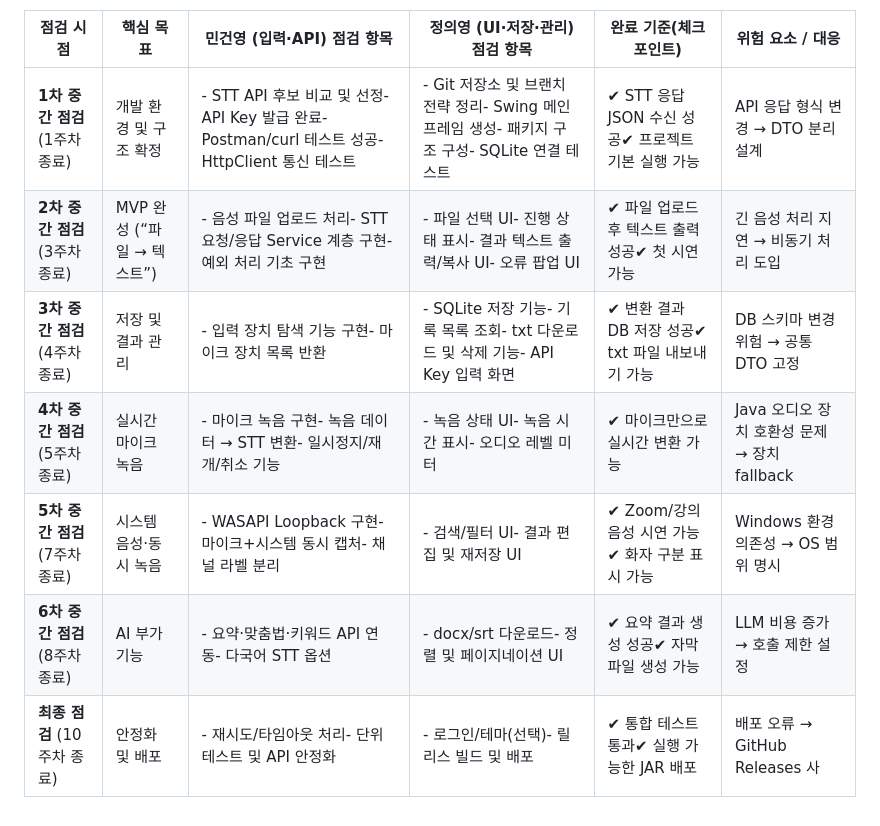
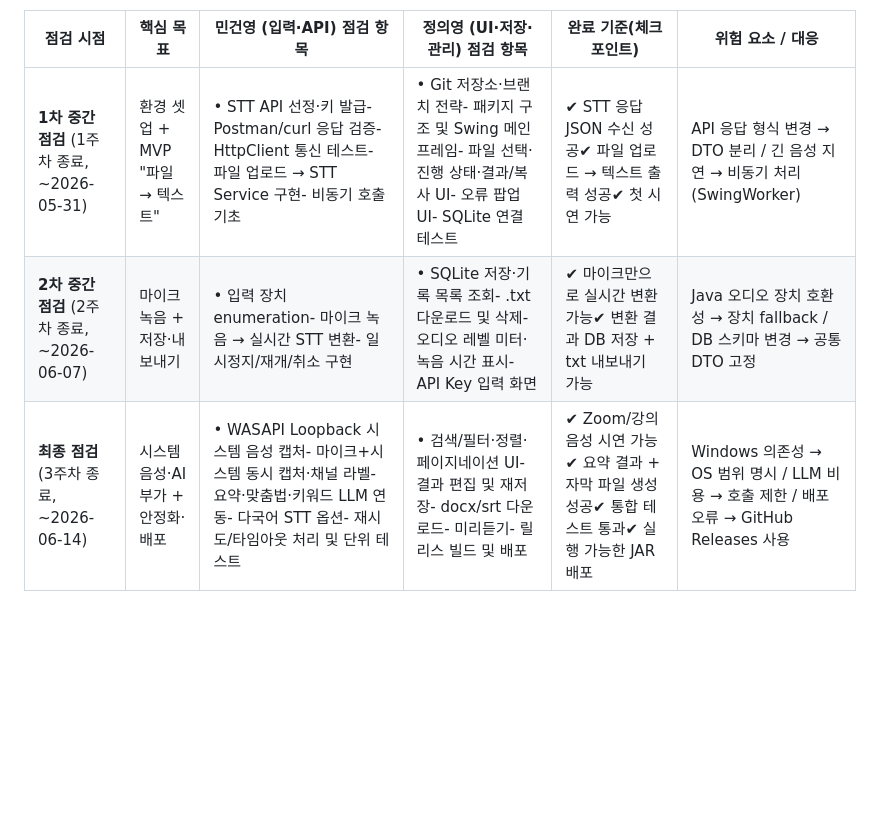
Before and after one commit to geoon0/SpeechNote, a Markdown page: docs/Project_Architecture_and_Schedule.md, the part around one of its changes. Drawn GitHub-style; blank space fills up the shorter version.

```diff
--- a/docs/Project_Architecture_and_Schedule.md
+++ b/docs/Project_Architecture_and_Schedule.md
@@ -91,10 +87,6 @@ flowchart LR
 
 | 점검 시점 | 핵심 목표 | 민건영 (입력·API) 점검 항목 | 정의영 (UI·저장·관리) 점검 항목 | 완료 기준(체크포인트) | 위험 요소 / 대응 |
 | --- | --- | --- | --- | --- | --- |
-| **1차 중간 점검** (1주차 종료) | 개발 환경 및 구조 확정 | - STT API 후보 비교 및 선정- API Key 발급 완료- Postman/curl 테스트 성공- HttpClient 통신 테스트 | - Git 저장소 및 브랜치 전략 정리- Swing 메인 프레임 생성- 패키지 구조 구성- SQLite 연결 테스트 | ✔ STT 응답 JSON 수신 성공✔ 프로젝트 기본 실행 가능 | API 응답 형식 변경 → DTO 분리 설계 |
-| **2차 중간 점검** (3주차 종료) | MVP 완성 (“파일 → 텍스트”) | - 음성 파일 업로드 처리- STT 요청/응답 Service 계층 구현- 예외 처리 기초 구현 | - 파일 선택 UI- 진행 상태 표시- 결과 텍스트 출력/복사 UI- 오류 팝업 UI | ✔ 파일 업로드 후 텍스트 출력 성공✔ 첫 시연 가능 | 긴 음성 처리 지연 → 비동기 처리 도입 |
-| **3차 중간 점검** (4주차 종료) | 저장 및 결과 관리 | - 입력 장치 탐색 기능 구현- 마이크 장치 목록 반환 | - SQLite 저장 기능- 기록 목록 조회- txt 다운로드 및 삭제 기능- API Key 입력 화면 | ✔ 변환 결과 DB 저장 성공✔ txt 파일 내보내기 가능 | DB 스키마 변경 위험 → 공통 DTO 고정 |
-| **4차 중간 점검** (5주차 종료) | 실시간 마이크 녹음 | - 마이크 녹음 구현- 녹음 데이터 → STT 변환- 일시정지/재개/취소 기능 | - 녹음 상태 UI- 녹음 시간 표시- 오디오 레벨 미터 | ✔ 마이크만으로 실시간 변환 가능 | Java 오디오 장치 호환성 문제 → 장치 fallback |
-| **5차 중간 점검** (7주차 종료) | 시스템 음성·동시 녹음 | - WASAPI Loopback 구현- 마이크+시스템 동시 캡처- 채널 라벨 분리 | - 검색/필터 UI- 결과 편집 및 재저장 UI | ✔ Zoom/강의 음성 시연 가능✔ 화자 구분 표시 가능 | Windows 환경 의존성 → OS 범위 명시 |
-| **6차 중간 점검** (8주차 종료) | AI 부가 기능 | - 요약·맞춤법·키워드 API 연동- 다국어 STT 옵션 | - docx/srt 다운로드- 정렬 및 페이지네이션 UI | ✔ 요약 결과 생성 성공✔ 자막 파일 생성 가능 | LLM 비용 증가 → 호출 제한 설정 |
-| **최종 점검** (10주차 종료) | 안정화 및 배포 | - 재시도/타임아웃 처리- 단위 테스트 및 API 안정화 | - 로그인/테마(선택)- 릴리스 빌드 및 배포 | ✔ 통합 테스트 통과✔ 실행 가능한 JAR 배포 | 배포 오류 → GitHub Releases 사 |
+| **1차 중간 점검** (1주차 종료, ~2026-05-31) | 환경 셋업 + MVP "파일 → 텍스트" |   • STT API 선정·키 발급- Postman/curl 응답 검증- HttpClient 통신 테스트- 파일 업로드 → STT Service 구현- 비동기 호출 기초 |   • Git 저장소·브랜치 전략- 패키지 구조 및 Swing 메인 프레임- 파일 선택·진행 상태·결과/복사 UI- 오류 팝업 UI- SQLite 연결 테스트 | ✔ STT 응답 JSON 수신 성공✔ 파일 업로드 → 텍스트 출력 성공✔ 첫 시연 가능 | API 응답 형식 변경 → DTO 분리 / 긴 음성 지연 → 비동기 처리(SwingWorker) |
+| **2차 중간 점검** (2주차 종료, ~2026-06-07) | 마이크 녹음 + 저장·내보내기 |   • 입력 장치 enumeration- 마이크 녹음 → 실시간 STT 변환- 일시정지/재개/취소 구현 |   • SQLite 저장·기록 목록 조회- .txt 다운로드 및 삭제- 오디오 레벨 미터·녹음 시간 표시- API Key 입력 화면 | ✔ 마이크만으로 실시간 변환 가능✔ 변환 결과 DB 저장 + txt 내보내기 가능 | Java 오디오 장치 호환성 → 장치 fallback / DB 스키마 변경 → 공통 DTO 고정 |
+| **최종 점검** (3주차 종료, ~2026-06-14) | 시스템 음성·AI 부가 + 안정화·배포 |   • WASAPI Loopback 시스템 음성 캡처- 마이크+시스템 동시 캡처·채널 라벨- 요약·맞춤법·키워드 LLM 연동- 다국어 STT 옵션- 재시도/타임아웃 처리 및 단위 테스트 |   • 검색/필터·정렬·페이지네이션 UI- 결과 편집 및 재저장- docx/srt 다운로드- 미리듣기- 릴리스 빌드 및 배포 | ✔ Zoom/강의 음성 시연 가능✔ 요약 결과 + 자막 파일 생성 성공✔ 통합 테스트 통과✔ 실행 가능한 JAR 배포 | Windows 의존성 → OS 범위 명시 / LLM 비용 → 호출 제한 / 배포 오류 → GitHub Releases 사용 |
```
Also changed, not shown: other parts of docs/Project_Architecture_and_Schedule.md (+16 -20 lines).
